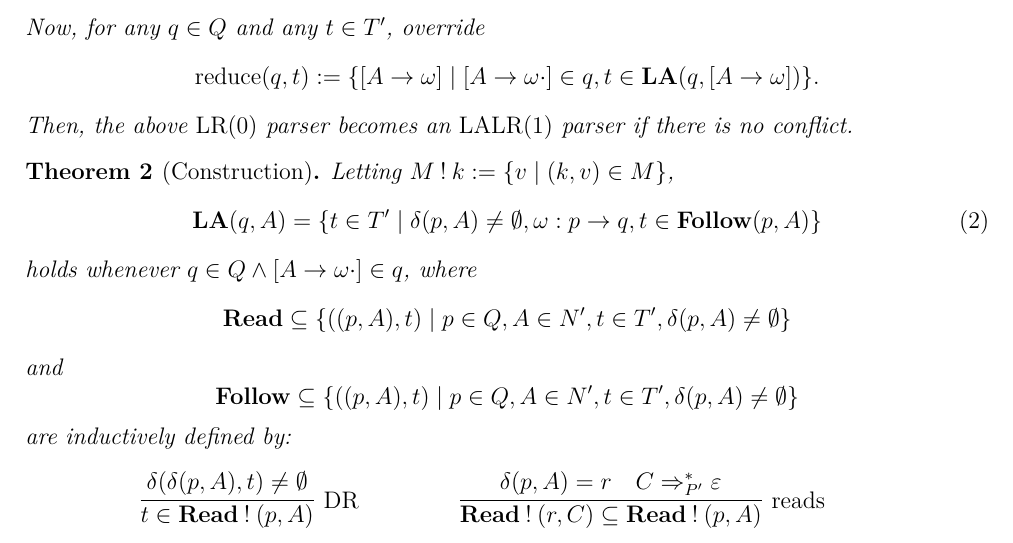
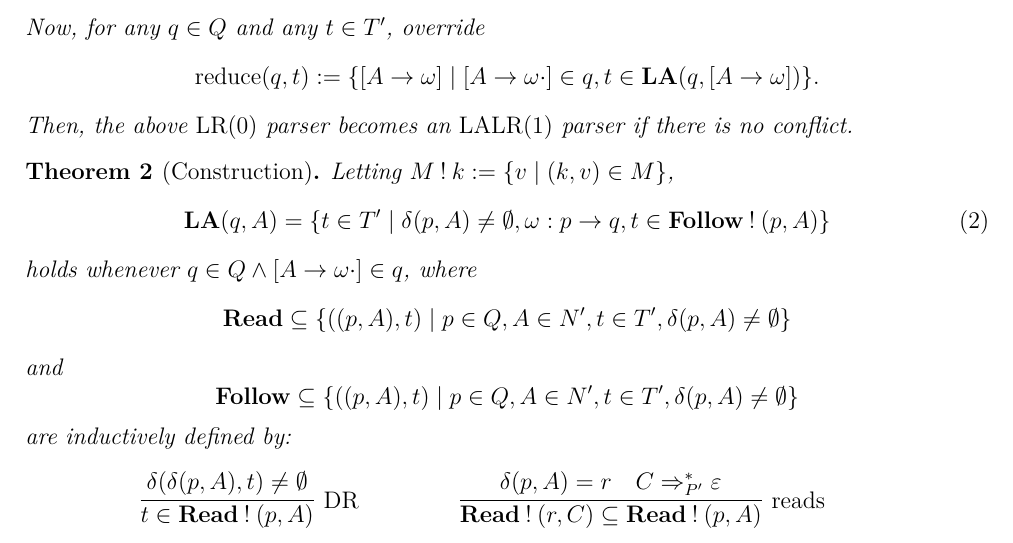
Before and after one commit to KiJeong-Lim/LA1LR0, a LaTeX document (LA1LR0.tex): part of the page, cut so that both start at the same text. Compiled offline with pdfLaTeX.

Commit message:
Final commit

```diff
--- a/LA1LR0.tex
+++ b/LA1LR0.tex
@@ -79,7 +79,7 @@ Then, the above $\mathrm{LR(0)}$ parser becomes an $\mathrm{LALR(1)}$ parser if
 \begin{theorem}[Construction]
 Letting $ M \mathbin{!} k := \set*{ v \mid ( k , v ) \in M } $,
 \begin{align}
-\mathbf{LA} ( q , A ) = \set*{ t \in T^\prime \mid \delta ( p , A ) \ne \emptyset , \omega : p \to q , t \in \mathbf{Follow} ( p , A ) }
+\mathbf{LA} ( q , A ) = \set*{ t \in T^\prime \mid \delta ( p , A ) \ne \emptyset , \omega : p \to q , t \in \mathbf{Follow} \mathbin{!} ( p , A ) }
 \end{align}
 holds whenever $q \in Q \land [ A \to \omega \cdot ] \in q$, where $$ \mathbf{Read} \subseteq \set*{ ( ( p , A ) , t ) \mid p \in Q , A \in N^\prime , t \in T^\prime , \delta ( p , A ) \ne \emptyset } $$ and $$ \mathbf{Follow} \subseteq \set*{ ( ( p , A ) , t ) \mid p \in Q , A \in N^\prime , t \in T^\prime , \delta ( p , A ) \ne \emptyset } $$ are inductively defined by:
 \[
```
Also changed, not shown: LA1LR0.pdf.
